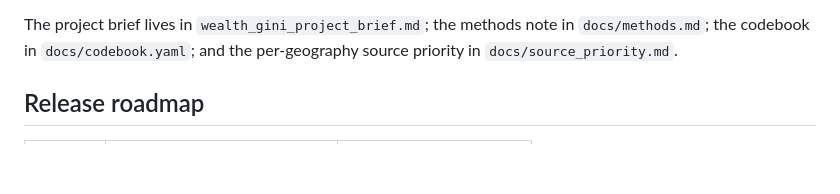
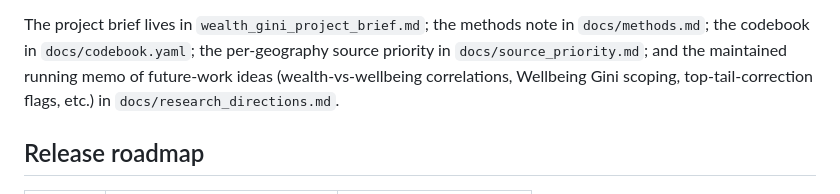
Before and after one commit to conway1521/wealth_ineq, a Markdown page: README.md, the part around the change. GitHub-like rendering; blank space fills up the shorter version.

```diff
--- a/README.md
+++ b/README.md
@@ -12,8 +12,11 @@ Parquet releases.
 
 The project brief lives in `wealth_gini_project_brief.md`; the
 methods note in `docs/methods.md`; the codebook in
-`docs/codebook.yaml`; and the per-geography source priority in
-`docs/source_priority.md`.
+`docs/codebook.yaml`; the per-geography source priority in
+`docs/source_priority.md`; and the maintained running memo of
+future-work ideas (wealth-vs-wellbeing correlations, Wellbeing
+Gini scoping, top-tail-correction flags, etc.) in
+`docs/research_directions.md`.
 
 ## Release roadmap
 
```
Also changed, not shown: docs/research_directions.md (added, +221 -0 lines).
